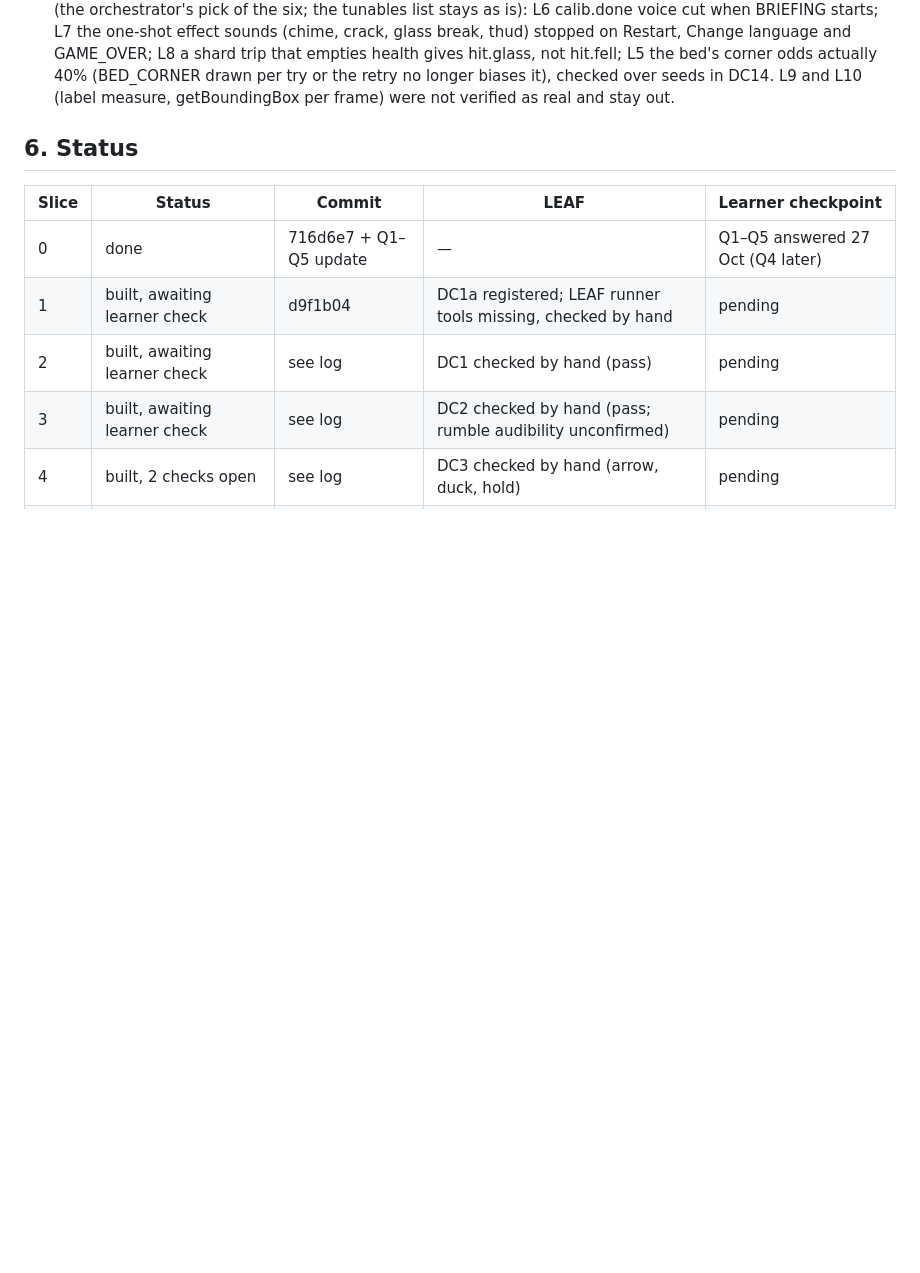
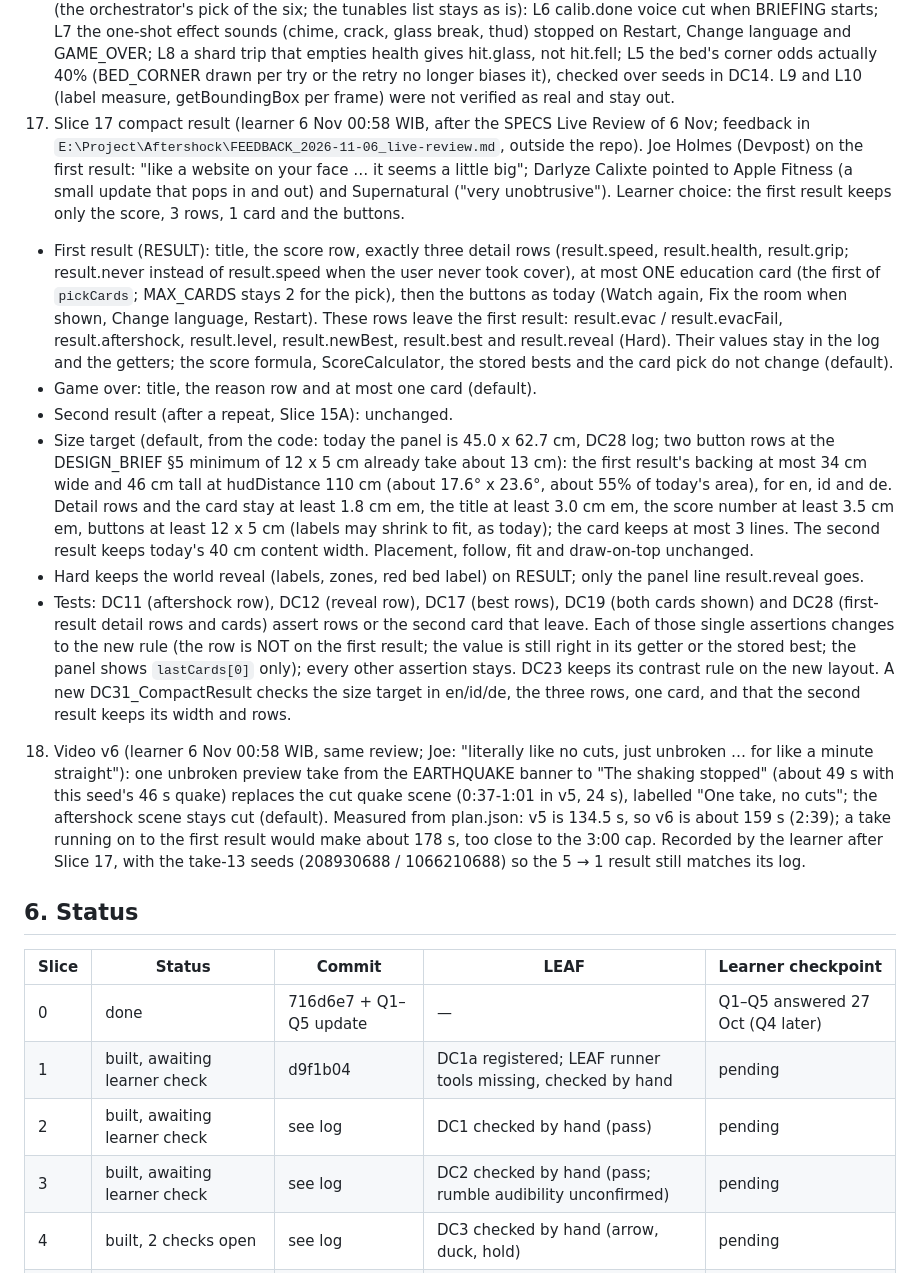
Before and after one commit to FairoLegends/Aftershock, a Markdown page: docs/ENGINEERING_PLAN.md, the part around the change. GitHub-like rendering; blank space fills up the shorter version.

```diff
--- a/docs/ENGINEERING_PLAN.md
+++ b/docs/ENGINEERING_PLAN.md
@@ -277,6 +277,14 @@ Chosen: G-A (window on a real virtual wall), polish P1 P2 P3 P4 P5 P7, features
    - Slice 15B (glass restyle, all screens, after 15A): the preview's three glass tiers on every panel (language, level, briefing, HUD, banner, hazard labels, safe zone, result, replay caption, fix markers and panel, game over); no blur and no dark backing (additive display); white text keeps the thin dark outline; Manrope stays. DC24's contrast rules stay as strict.
    - Slice 15C (learner 2 Nov: "lanjutkan 15C", the orchestrator's proposal after the 15B shots). Text only, no size or layout change: secondary text (SOFT_DIM, white 72%) rises to white ~92%; the thin dark text outline gets a little thicker on panels, HUD and labels; hazard labels read white bold title and white danger line on the red glass, the red kept in the icon, the rim and the fill (15B's red text on the pink fill read worse than before). DC23/DC24 stay as strict; DC23 gains checks for the brighter secondary text and the white hazard title.
 16. Slice 16, last feature slice (learner 2 Nov, after 15C: "bentuk pecahan kaca biarkan begitu saja, TV yang roboh tidak bersama mejanya dan 4 masalah kecil dari audit; setelah itu lanjut ke readme dan rencana video"). (a) Glass shards: unchanged (decided, not open any more). (b) The TV topples off its stand: TvStand.glb is split by the orchestrator into TvStand_Base.glb (the low cabinet) and TvStand_Tv.glb (panel and its two feet) by connected components (docs/review/slice-16-tv-audit/tvsplit.py, check render tv-split-check.jpg); the stand stays and wobbles with the room, only the TV tips forward off the stand's front edge and lands as today (tvLanding, hit rule, danger zone and DC18 unchanged). (c) Four Low audit findings from the 10-12B review (the orchestrator's pick of the six; the tunables list stays as is): L6 calib.done voice cut when BRIEFING starts; L7 the one-shot effect sounds (chime, crack, glass break, thud) stopped on Restart, Change language and GAME_OVER; L8 a shard trip that empties health gives hit.glass, not hit.fell; L5 the bed's corner odds actually 40% (BED_CORNER drawn per try or the retry no longer biases it), checked over seeds in DC14. L9 and L10 (label measure, getBoundingBox per frame) were not verified as real and stay out.
+17. Slice 17 compact result (learner 6 Nov 00:58 WIB, after the SPECS Live Review of 6 Nov; feedback in `E:\Project\Aftershock\FEEDBACK_2026-11-06_live-review.md`, outside the repo). Joe Holmes (Devpost) on the first result: "like a website on your face … it seems a little big"; Darlyze Calixte pointed to Apple Fitness (a small update that pops in and out) and Supernatural ("very unobtrusive"). Learner choice: the first result keeps only the score, 3 rows, 1 card and the buttons.
+   - First result (RESULT): title, the score row, exactly three detail rows (result.speed, result.health, result.grip; result.never instead of result.speed when the user never took cover), at most ONE education card (the first of `pickCards`; MAX_CARDS stays 2 for the pick), then the buttons as today (Watch again, Fix the room when shown, Change language, Restart). These rows leave the first result: result.evac / result.evacFail, result.aftershock, result.level, result.newBest, result.best and result.reveal (Hard). Their values stay in the log and the getters; the score formula, ScoreCalculator, the stored bests and the card pick do not change (default).
+   - Game over: title, the reason row and at most one card (default).
+   - Second result (after a repeat, Slice 15A): unchanged.
+   - Size target (default, from the code: today the panel is 45.0 x 62.7 cm, DC28 log; two button rows at the DESIGN_BRIEF §5 minimum of 12 x 5 cm already take about 13 cm): the first result's backing at most 34 cm wide and 46 cm tall at hudDistance 110 cm (about 17.6° x 23.6°, about 55% of today's area), for en, id and de. Detail rows and the card stay at least 1.8 cm em, the title at least 3.0 cm em, the score number at least 3.5 cm em, buttons at least 12 x 5 cm (labels may shrink to fit, as today); the card keeps at most 3 lines. The second result keeps today's 40 cm content width. Placement, follow, fit and draw-on-top unchanged.
+   - Hard keeps the world reveal (labels, zones, red bed label) on RESULT; only the panel line result.reveal goes.
+   - Tests: DC11 (aftershock row), DC12 (reveal row), DC17 (best rows), DC19 (both cards shown) and DC28 (first-result detail rows and cards) assert rows or the second card that leave. Each of those single assertions changes to the new rule (the row is NOT on the first result; the value is still right in its getter or the stored best; the panel shows `lastCards[0]` only); every other assertion stays. DC23 keeps its contrast rule on the new layout. A new DC31_CompactResult checks the size target in en/id/de, the three rows, one card, and that the second result keeps its width and rows.
+18. Video v6 (learner 6 Nov 00:58 WIB, same review; Joe: "literally like no cuts, just unbroken … for like a minute straight"): one unbroken preview take from the EARTHQUAKE banner to "The shaking stopped" (about 49 s with this seed's 46 s quake) replaces the cut quake scene (0:37-1:01 in v5, 24 s), labelled "One take, no cuts"; the aftershock scene stays cut (default). Measured from plan.json: v5 is 134.5 s, so v6 is about 159 s (2:39); a take running on to the first result would make about 178 s, too close to the 3:00 cap. Recorded by the learner after Slice 17, with the take-13 seeds (208930688 / 1066210688) so the 5 → 1 result still matches its log.
 
 ## 6. Status
 
```
Also changed, not shown: README.md (+7 -6 lines), docs/DESIGN_BRIEF.md (+1 -1 lines), docs/review/slice-17-compact-result/after-de-first-result.png (added), docs/review/slice-17-compact-result/after-en-first-result.png (added), docs/review/slice-17-compact-result/after-id-first-result.png (added), docs/review/slice-17-compact-result/before-after-montage.jpg (added), docs/review/slice-17-compact-result/before-take13-first-result.jpg (added), 10 other files.
